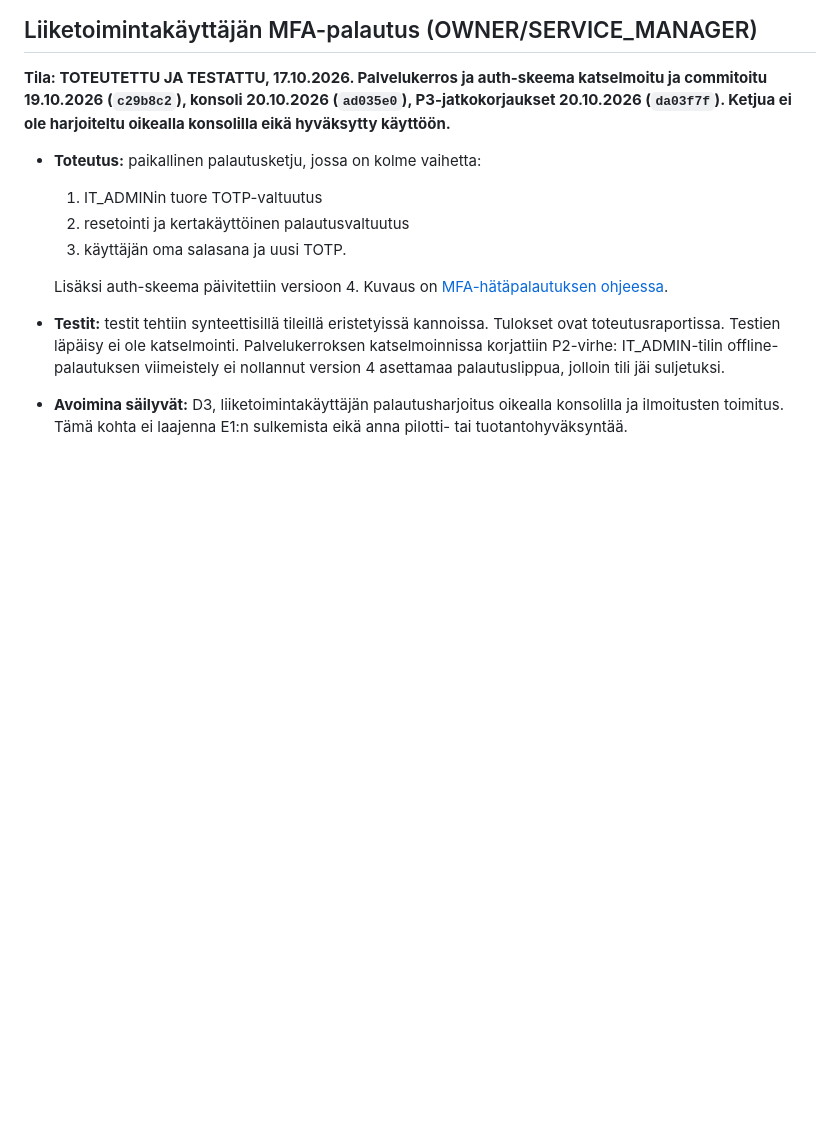
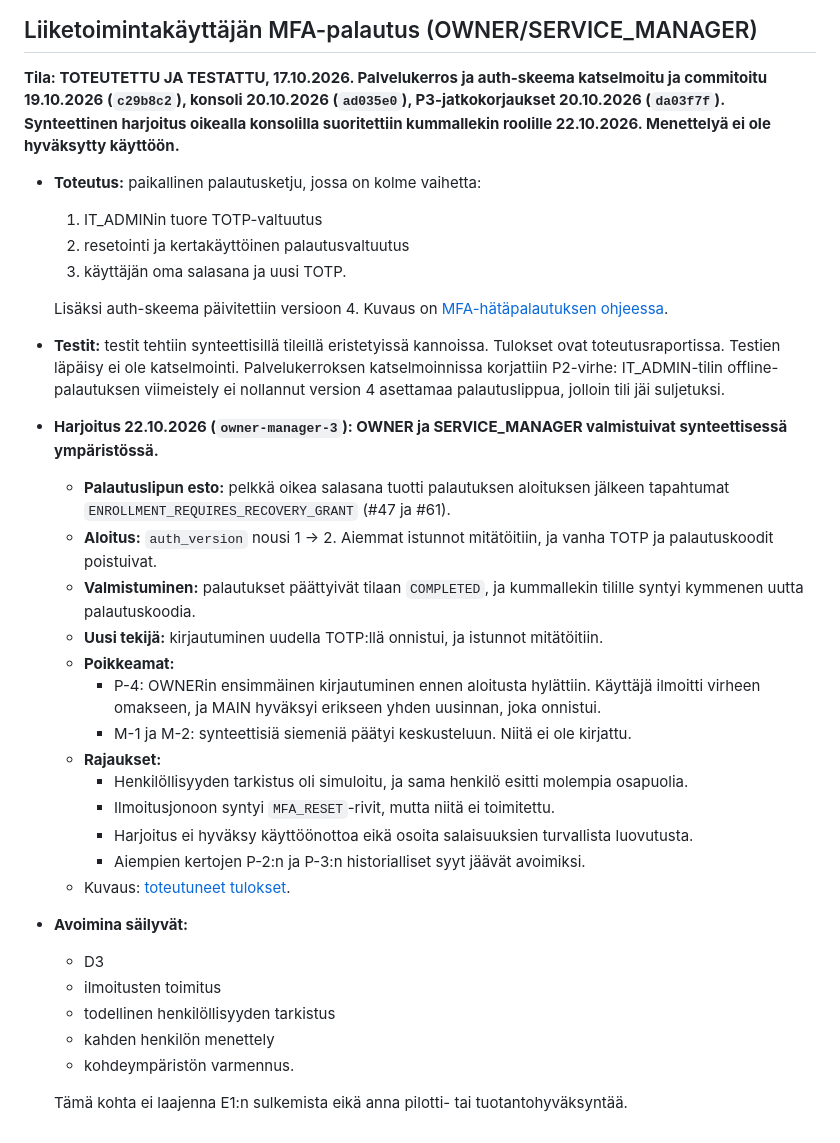
Before and after one commit to elissei/CarbitOy, a Markdown page: docs/acceptance-status.md, the part around the change. GitHub-like rendering; blank space fills up the shorter version.

Commit message:
docs: record completed business-user MFA recovery drill

```diff
--- a/docs/acceptance-status.md
+++ b/docs/acceptance-status.md
@@ -118,8 +118,9 @@ ja konsoli commitissa `ad035e0`. Lisäksi P3-auditointikorjaukset ovat commitiss
 
 **Tila: TOTEUTETTU JA TESTATTU, 17.10.2026. Palvelukerros ja auth-skeema
 katselmoitu ja commitoitu 19.10.2026 (`c29b8c2`), konsoli 20.10.2026 (`ad035e0`),
-P3-jatkokorjaukset 20.10.2026 (`da03f7f`).
-Ketjua ei ole harjoiteltu oikealla konsolilla eikä hyväksytty käyttöön.**
+P3-jatkokorjaukset 20.10.2026 (`da03f7f`). Synteettinen harjoitus oikealla
+konsolilla suoritettiin kummallekin roolille 22.10.2026. Menettelyä ei ole hyväksytty
+käyttöön.**
 
 - **Toteutus:** paikallinen palautusketju, jossa on kolme vaihetta:
   1. IT_ADMINin tuore TOTP-valtuutus
@@ -133,6 +134,33 @@ Ketjua ei ole harjoiteltu oikealla konsolilla eikä hyväksytty käyttöön.**
   Palvelukerroksen katselmoinnissa korjattiin P2-virhe: IT_ADMIN-tilin
   offline-palautuksen viimeistely ei nollannut version 4 asettamaa
   palautuslippua, jolloin tili jäi suljetuksi.
-- **Avoimina säilyvät:** D3, liiketoimintakäyttäjän palautusharjoitus oikealla konsolilla ja
-  ilmoitusten toimitus. Tämä kohta ei laajenna E1:n sulkemista eikä anna
-  pilotti- tai tuotantohyväksyntää.
+- **Harjoitus 22.10.2026 (`owner-manager-3`): OWNER ja SERVICE_MANAGER valmistuivat
+  synteettisessä ympäristössä.**
+  - **Palautuslipun esto:** pelkkä oikea salasana tuotti palautuksen aloituksen
+    jälkeen tapahtumat `ENROLLMENT_REQUIRES_RECOVERY_GRANT` (#47 ja #61).
+  - **Aloitus:** `auth_version` nousi 1 → 2. Aiemmat istunnot mitätöitiin, ja vanha
+    TOTP ja palautuskoodit poistuivat.
+  - **Valmistuminen:** palautukset päättyivät tilaan `COMPLETED`, ja kummallekin
+    tilille syntyi kymmenen uutta palautuskoodia.
+  - **Uusi tekijä:** kirjautuminen uudella TOTP:llä onnistui, ja istunnot mitätöitiin.
+  - **Poikkeamat:**
+    - P-4: OWNERin ensimmäinen kirjautuminen ennen aloitusta hylättiin. Käyttäjä
+      ilmoitti virheen omakseen, ja MAIN hyväksyi erikseen yhden uusinnan, joka
+      onnistui.
+    - M-1 ja M-2: synteettisiä siemeniä päätyi keskusteluun. Niitä ei ole kirjattu.
+  - **Rajaukset:**
+    - Henkilöllisyyden tarkistus oli simuloitu, ja sama henkilö esitti molempia
+      osapuolia.
+    - Ilmoitusjonoon syntyi `MFA_RESET`-rivit, mutta niitä ei toimitettu.
+    - Harjoitus ei hyväksy käyttöönottoa eikä osoita salaisuuksien turvallista
+      luovutusta.
+    - Aiempien kertojen P-2:n ja P-3:n historialliset syyt jäävät avoimiksi.
+  - Kuvaus: [toteutuneet tulokset](mfa-emergency-recovery.md#toteutuneet-tulokset).
+- **Avoimina säilyvät:**
+  - D3
+  - ilmoitusten toimitus
+  - todellinen henkilöllisyyden tarkistus
+  - kahden henkilön menettely
+  - kohdeympäristön varmennus.
+
+  Tämä kohta ei laajenna E1:n sulkemista eikä anna pilotti- tai tuotantohyväksyntää.
```
